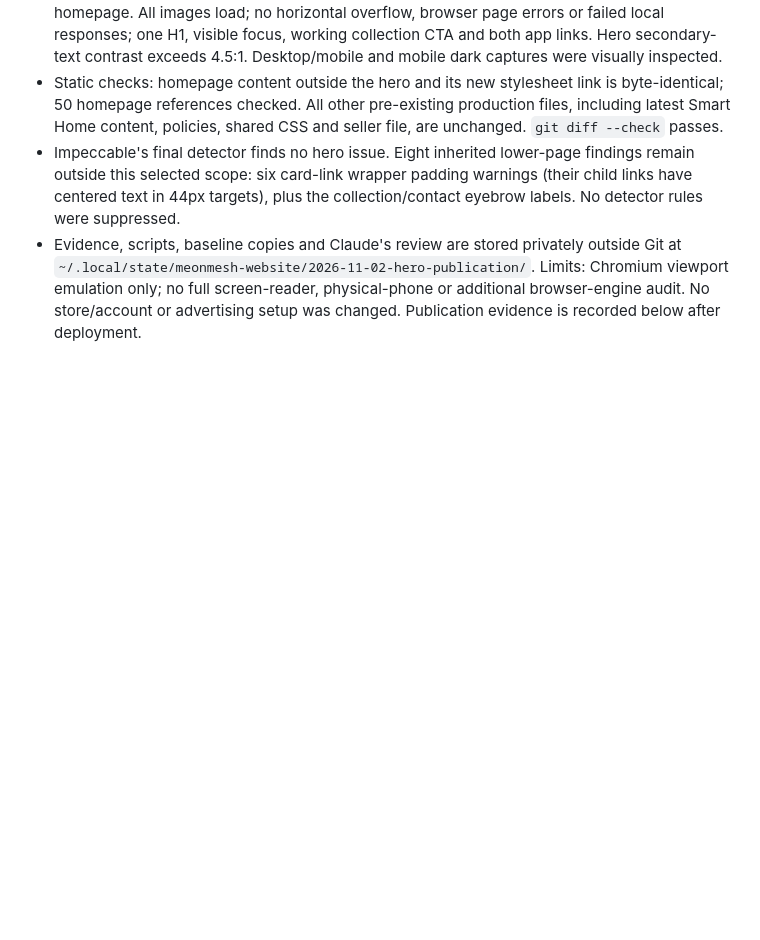
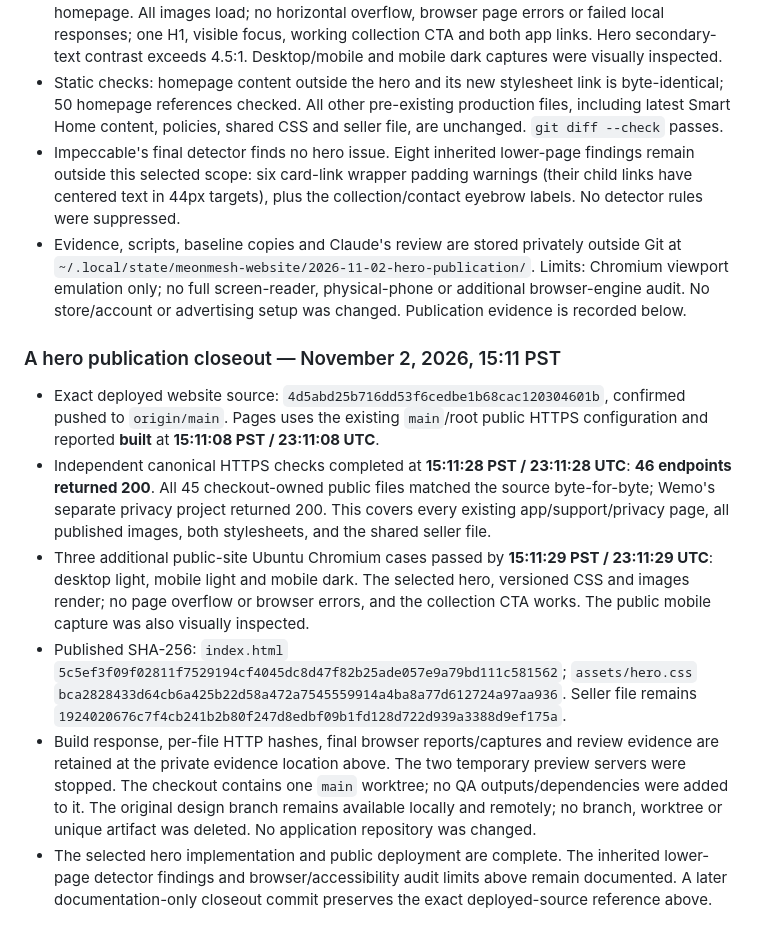
Before and after one commit to jolie1204/jolie1204.github.io, a Markdown page: README.md, the part around the change. Drawn GitHub-style; blank space fills up the shorter version.

Commit message:
Record approved hero publication and Ubuntu checks

```diff
--- a/README.md
+++ b/README.md
@@ -228,4 +228,35 @@ Verification before publication, entirely on Ubuntu:
   outside Git at `~/.local/state/meonmesh-website/2026-11-02-hero-publication/`.
   Limits: Chromium viewport emulation only; no full screen-reader, physical-phone
   or additional browser-engine audit. No store/account or advertising setup was
-  changed. Publication evidence is recorded below after deployment.
+  changed. Publication evidence is recorded below.
+
+### A hero publication closeout — November 2, 2026, 15:11 PST
+
+- Exact deployed website source: `4d5abd25b716dd53f6cedbe1b68cac120304601b`,
+  confirmed pushed to `origin/main`. Pages uses the existing `main`/root public
+  HTTPS configuration and reported **built** at **15:11:08 PST / 23:11:08 UTC**.
+- Independent canonical HTTPS checks completed at **15:11:28 PST / 23:11:28 UTC**:
+  **46 endpoints returned 200**. All 45 checkout-owned public files matched the
+  source byte-for-byte; Wemo's separate privacy project returned 200. This covers
+  every existing app/support/privacy page, all published images, both stylesheets,
+  and the shared seller file.
+- Three additional public-site Ubuntu Chromium cases passed by **15:11:29 PST /
+  23:11:29 UTC**: desktop light, mobile light and mobile dark. The selected hero,
+  versioned CSS and images render; no page overflow or browser errors, and the
+  collection CTA works. The public mobile capture was also visually inspected.
+- Published SHA-256: `index.html`
+  `5c5ef3f09f02811f7529194cf4045dc8d47f82b25ade057e9a79bd111c581562`;
+  `assets/hero.css`
+  `bca2828433d64cb6a425b22d58a472a7545559914a4ba8a77d612724a97aa936`.
+  Seller file remains
+  `1924020676c7f4cb241b2b80f247d8edbf09b1fd128d722d939a3388d9ef175a`.
+- Build response, per-file HTTP hashes, final browser reports/captures and review
+  evidence are retained at the private evidence location above. The two temporary
+  preview servers were stopped. The checkout contains one `main` worktree; no QA
+  outputs/dependencies were added to it. The original design branch remains
+  available locally and remotely; no branch, worktree or unique artifact was
+  deleted. No application repository was changed.
+- The selected hero implementation and public deployment are complete. The
+  inherited lower-page detector findings and browser/accessibility audit limits
+  above remain documented. A later documentation-only closeout commit preserves
+  the exact deployed-source reference above.
```
